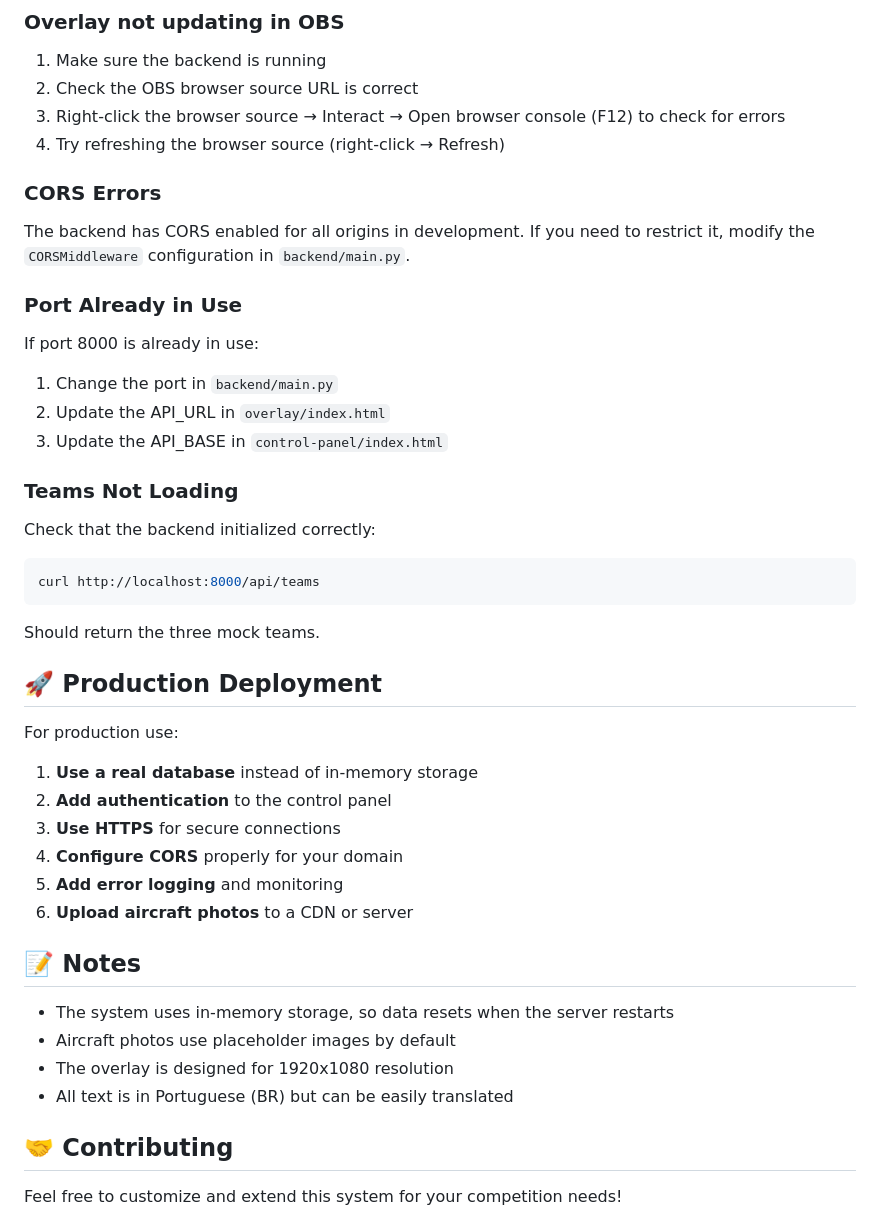
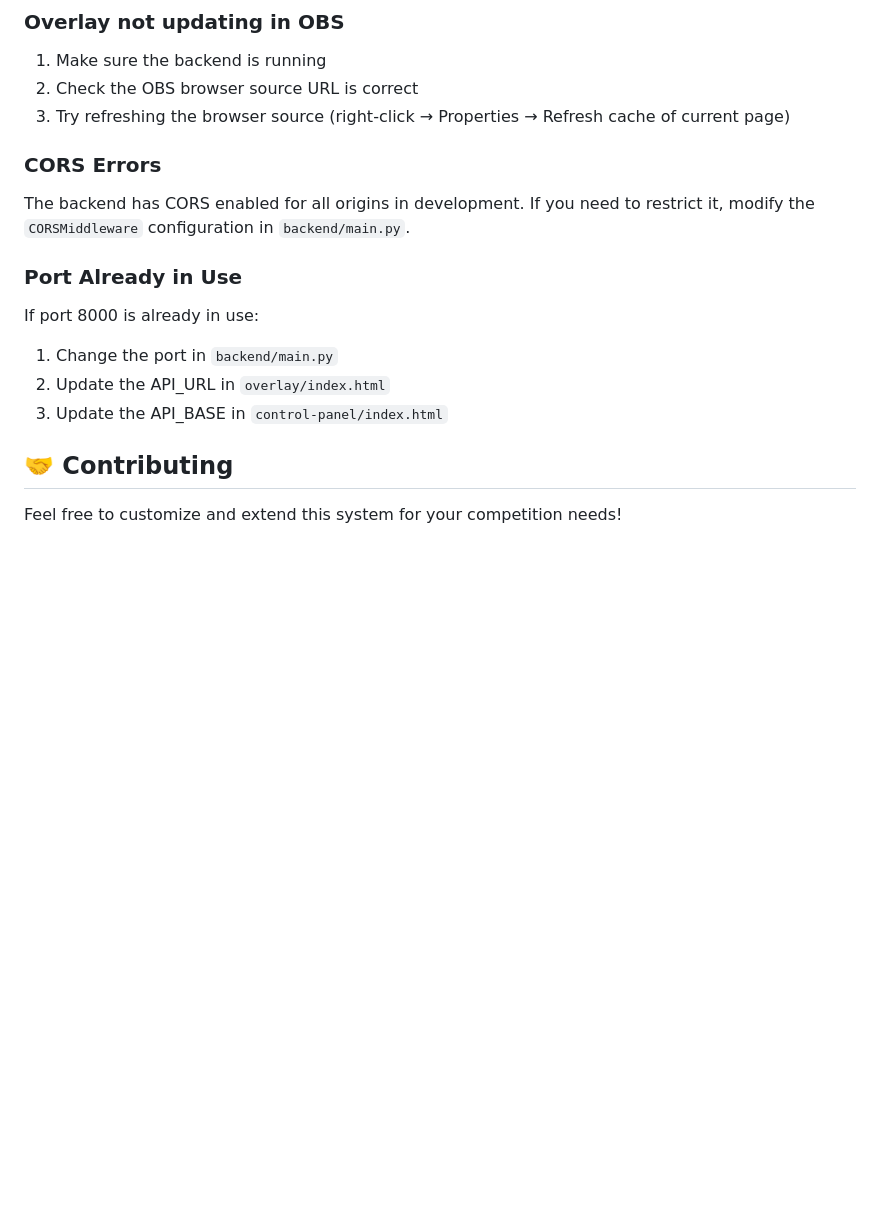
Before and after one commit to rafaellehmkuhl/AeroDesign-Live-Streaming-System, a Markdown page: README.md, the part around the change printed below. Rendered like a GitHub page; blank space fills up the shorter version.

````diff
--- a/README.md
+++ b/README.md
@@ -269,8 +230,7 @@ aero-tv-transmission-overlayer/
 
 1. Make sure the backend is running
 2. Check the OBS browser source URL is correct
-3. Right-click the browser source → Interact → Open browser console (F12) to check for errors
-4. Try refreshing the browser source (right-click → Refresh)
+3. Try refreshing the browser source (right-click → Properties → Refresh cache of current page)
 
 ### CORS Errors
 
@@ -282,33 +242,6 @@ If port 8000 is already in use:
 1. Change the port in `backend/main.py`
 2. Update the API_URL in `overlay/index.html`
 3. Update the API_BASE in `control-panel/index.html`
-
-### Teams Not Loading
-
-Check that the backend initialized correctly:
-```bash
-curl http://localhost:8000/api/teams
-```
-
-Should return the three mock teams.
-
-## 🚀 Production Deployment
-
-For production use:
-
-1. **Use a real database** instead of in-memory storage
-2. **Add authentication** to the control panel
-3. **Use HTTPS** for secure connections
-4. **Configure CORS** properly for your domain
-5. **Add error logging** and monitoring
-6. **Upload aircraft photos** to a CDN or server
-
-## 📝 Notes
-
-- The system uses in-memory storage, so data resets when the server restarts
-- Aircraft photos use placeholder images by default
-- The overlay is designed for 1920x1080 resolution
-- All text is in Portuguese (BR) but can be easily translated
 
 ## 🤝 Contributing
 
````
Also changed, not shown: other parts of README.md (+16 -55 lines).
